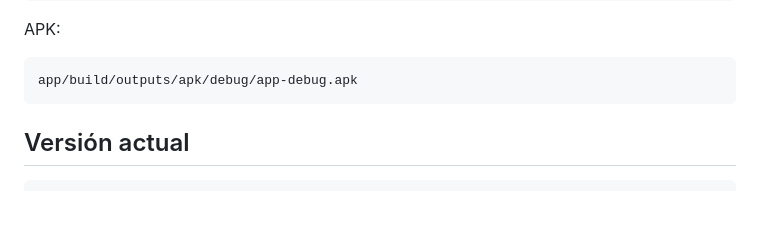
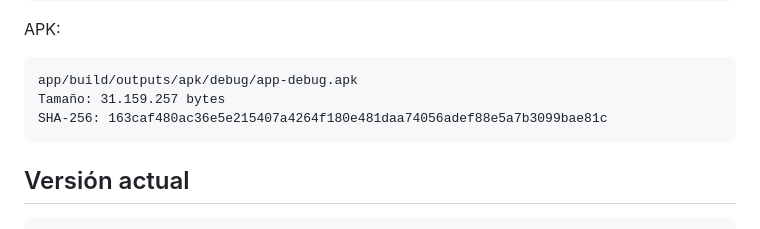
Before and after one commit to MedinaParra/GestionPlanos, a Markdown page: README.md, the part around the change. GitHub-like rendering; blank space fills up the shorter version.

Commit message:
Registrar hash de APK v7

````diff
--- a/README.md
+++ b/README.md
@@ -108,6 +108,8 @@ APK:
 
 ```text
 app/build/outputs/apk/debug/app-debug.apk
+Tamaño: 31.159.257 bytes
+SHA-256: 163caf480ac36e5e215407a4264f180e481daa74056adef88e5a7b3099bae81c
 ```
 
 ## Versión actual
````
